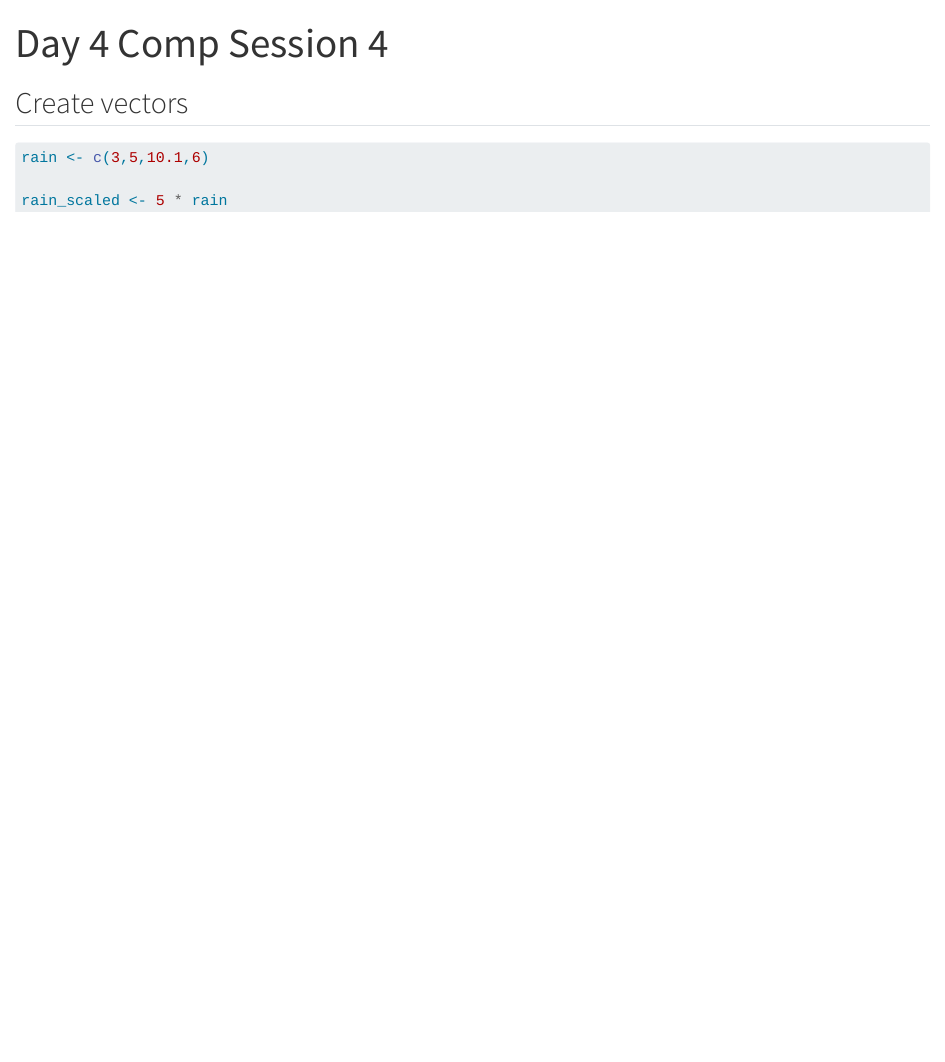
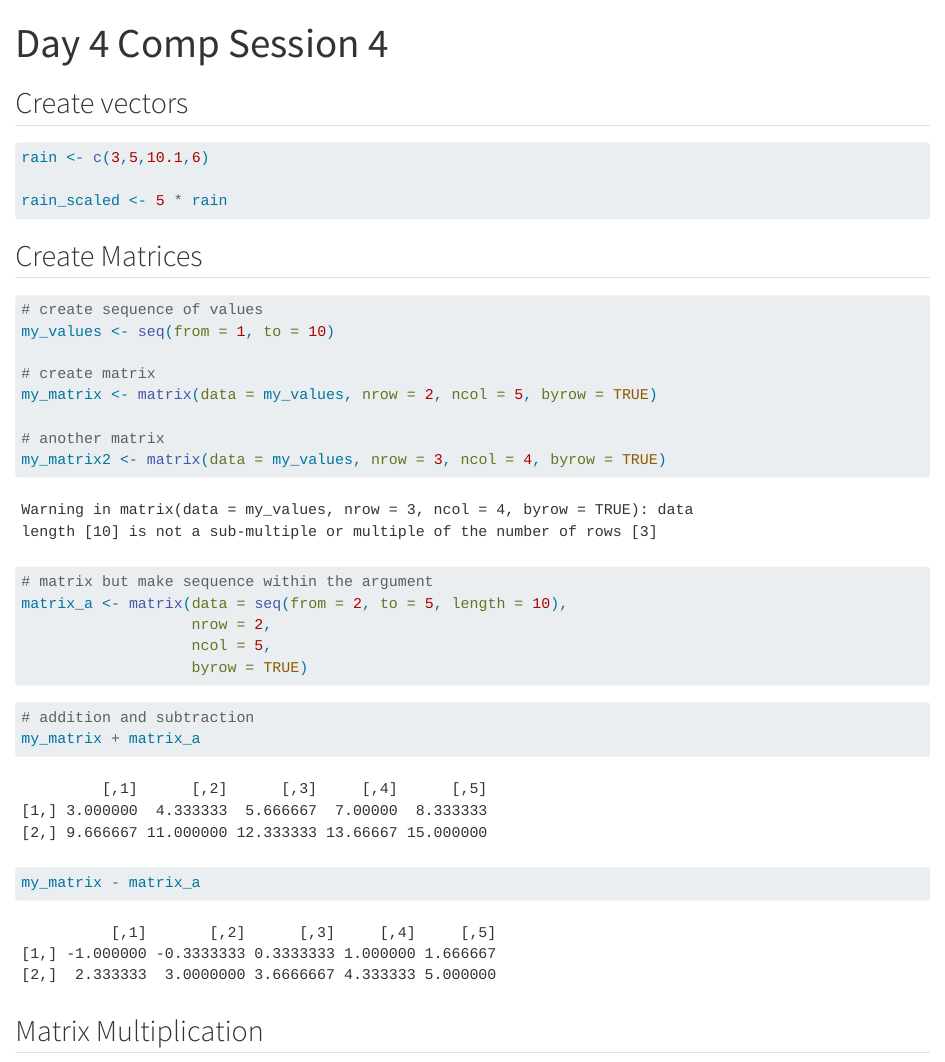
Before and after one commit to h-hahn/eds212-day4-comp1, a Quarto document (eds-212-day-4-vec.qmd): the page in a window 1100 px wide, from its top. Rendered offline with R 4.5, knitr and Pandoc in place of Quarto, with nearby package versions.

Commit message:
added matrices

````diff
--- a/eds-212-day-4-vec.qmd
+++ b/eds-212-day-4-vec.qmd
@@ -11,3 +11,30 @@ rain <- c(3,5,10.1,6)
 
 rain_scaled <- 5 * rain
 ```
+
+## Create Matrices
+
+```{r}
+# create sequence of values
+my_values <- seq(from = 1, to = 10)
+
+# create matrix
+my_matrix <- matrix(data = my_values, nrow = 2, ncol = 5, byrow = TRUE)
+
+# another matrix
+my_matrix2 <- matrix(data = my_values, nrow = 3, ncol = 4, byrow = TRUE)
+
+# matrix but make sequence within the argument
+matrix_a <- matrix(data = seq(from = 2, to = 5, length = 10),
+                   nrow = 2,
+                   ncol = 5,
+                   byrow = TRUE)
+```
+
+```{r}
+# addition and subtraction
+my_matrix + matrix_a
+my_matrix - matrix_a
+```
+
+## Matrix Multiplication
````
